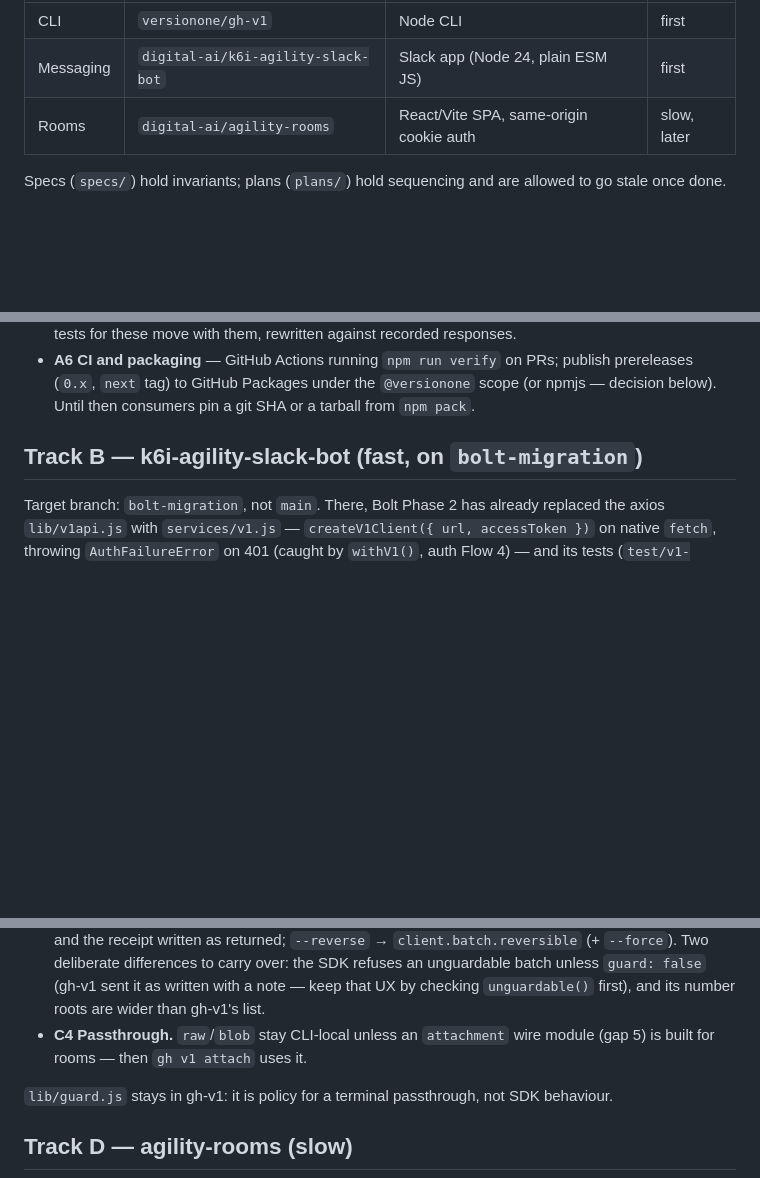
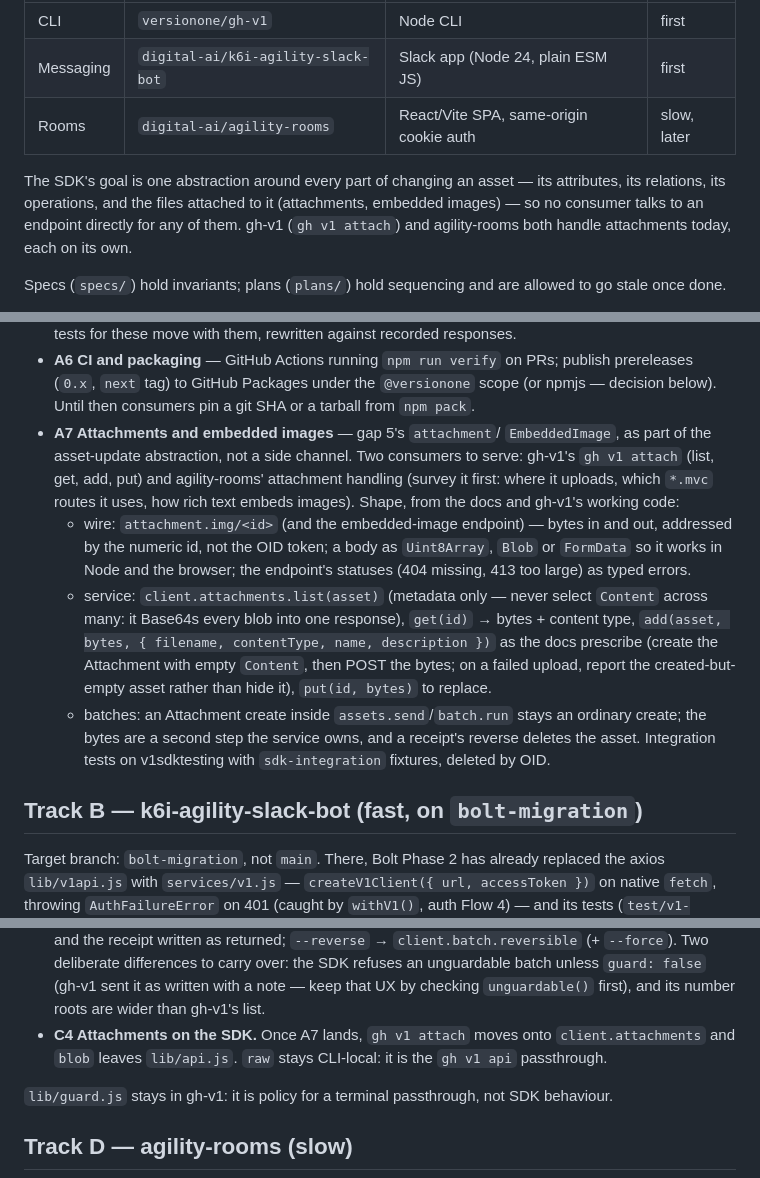
Before and after one commit to versionone/VersionOne.SDK.JavaScript, a Markdown page: plans/001-sdk-adoption-campaign.md, 3 parts joined by grey strips. Rendered like a GitHub page; blank space fills up the shorter version.

Commit message:
Plans: attachments are part of the SDK's asset-update abstraction (A7, C4)
The SDK's goal now names every part of changing an asset, attachments and
embedded images included. A7 adds the attachment wire module and
client.attachments, starting with a survey of agility-rooms' attachment
handling; C4 moves gh v1 attach onto it once A7 lands.

Co-Authored-By: Claude Opus 5.5 <noreply@anthropic.com>
Claude-Session: https://claude.ai/code/session_016NSWj9gL1oCubj5e2anVkb

```diff
--- a/plans/001-sdk-adoption-campaign.md
+++ b/plans/001-sdk-adoption-campaign.md
@@ -10,6 +10,12 @@ tests green) to a package that three surfaces depend on:
 | CLI | `versionone/gh-v1` | Node CLI | first |
 | Messaging | `digital-ai/k6i-agility-slack-bot` | Slack app (Node 24, plain ESM JS) | first |
 | Rooms | `digital-ai/agility-rooms` | React/Vite SPA, same-origin cookie auth | slow, later |
+
+The SDK's goal is one abstraction around every part of changing an asset —
+its attributes, its relations, its operations, and the files attached to
+it (attachments, embedded images) — so no consumer talks to an endpoint
+directly for any of them. gh-v1 (`gh v1 attach`) and agility-rooms both
+handle attachments today, each on its own.
 
 Specs (`specs/`) hold invariants; plans (`plans/`) hold sequencing and are
 allowed to go stale once done.
@@ -184,6 +190,28 @@ moves.
   publish prereleases (`0.x`, `next` tag) to GitHub Packages under the
   `@versionone` scope (or npmjs — decision below). Until then consumers pin a
   git SHA or a tarball from `npm pack`.
+- **A7 Attachments and embedded images** — gap 5's `attachment`/
+  `EmbeddedImage`, as part of the asset-update abstraction, not a side
+  channel. Two consumers to serve: gh-v1's `gh v1 attach` (list, get, add,
+  put) and agility-rooms' attachment handling (survey it first: where it
+  uploads, which `*.mvc` routes it uses, how rich text embeds images).
+  Shape, from the docs and gh-v1's working code:
+  - wire: `attachment.img/<id>` (and the embedded-image endpoint) — bytes
+    in and out, addressed by the numeric id, not the OID token; a body as
+    `Uint8Array`, `Blob` or `FormData` so it works in Node and the browser;
+    the endpoint's statuses (404 missing, 413 too large) as typed errors.
+  - service: `client.attachments.list(asset)` (metadata only — never
+    select `Content` across many: it Base64s every blob into one
+    response), `get(id)` → bytes + content type, `add(asset, bytes,
+    { filename, contentType, name, description })` as the docs prescribe
+    (create the Attachment with empty `Content`, then POST the bytes; on a
+    failed upload, report the created-but-empty asset rather than hide it),
+    `put(id, bytes)` to replace.
+  - batches: an Attachment create inside `assets.send`/`batch.run` stays an
+    ordinary create; the bytes are a second step the service owns, and a
+    receipt's reverse deletes the asset.
+  Integration tests on v1sdktesting with `sdk-integration` fixtures,
+  deleted by OID.
 
 ## Track B — k6i-agility-slack-bot (fast, on `bolt-migration`)
 
@@ -244,8 +272,9 @@ instance: same requests out, same rows in.
   `guard: false` (gh-v1 sent it as written with a note — keep that UX by
   checking `unguardable()` first), and its number roots are wider than
   gh-v1's list.
-- **C4 Passthrough.** `raw`/`blob` stay CLI-local unless an `attachment`
-  wire module (gap 5) is built for rooms — then `gh v1 attach` uses it.
+- **C4 Attachments on the SDK.** Once A7 lands, `gh v1 attach` moves onto
+  `client.attachments` and `blob` leaves `lib/api.js`. `raw` stays CLI-local:
+  it is the `gh v1 api` passthrough.
 
 `lib/guard.js` stays in gh-v1: it is policy for a terminal passthrough, not
 SDK behaviour.
```
Also changed, not shown: other parts of plans/001-sdk-adoption-campaign.md (+4 -2 lines), plans/002-adopt-sdk-gh-v1.md (+5 -2 lines).
